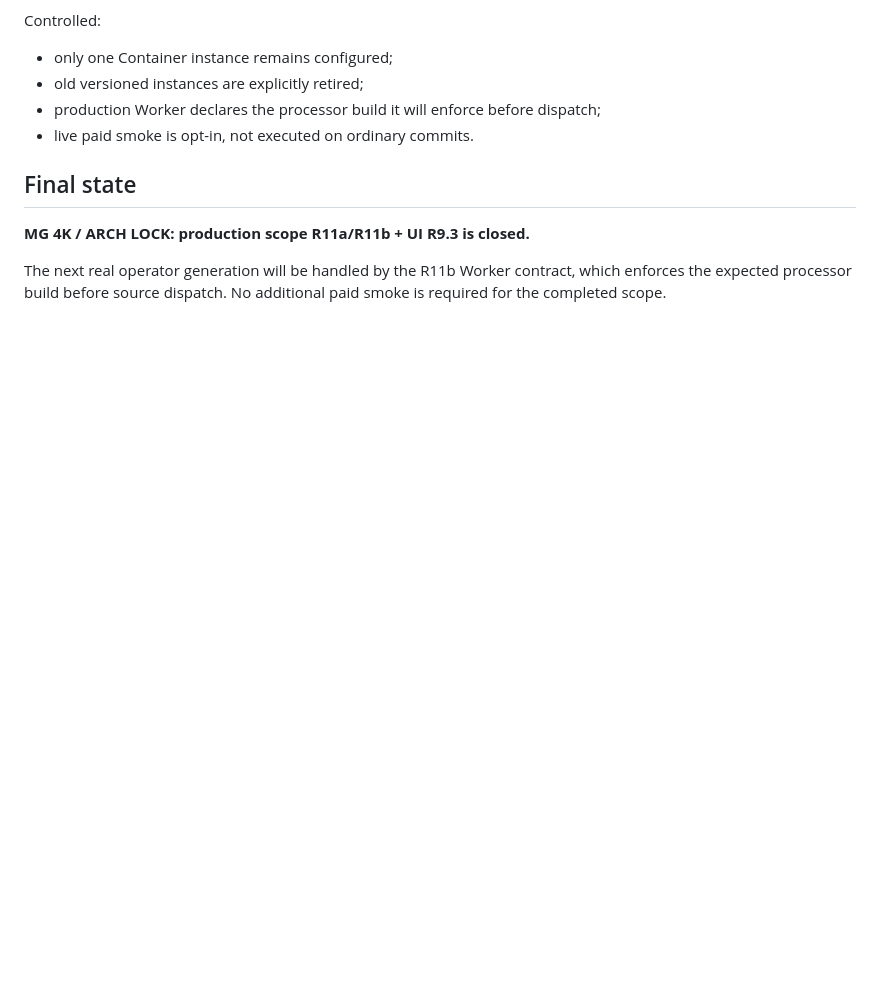
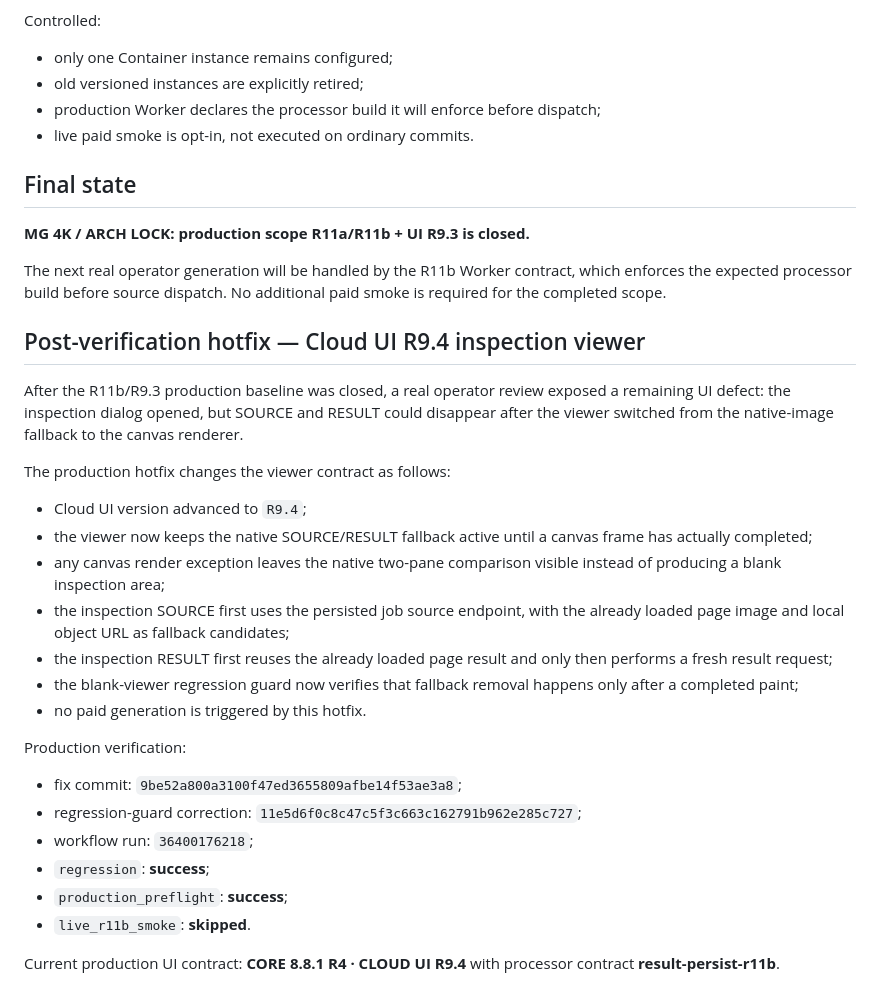
Before and after one commit to mkontrakevich/4K_Upscaler, a Markdown page: PROJECT_REPORT_R11B_R93_2026-09-28.md, the part around the change. Rendered like a GitHub page; blank space fills up the shorter version.

Commit message:
Document R9.4 production inspection viewer hotfix

```diff
--- a/PROJECT_REPORT_R11B_R93_2026-09-28.md
+++ b/PROJECT_REPORT_R11B_R93_2026-09-28.md
@@ -146,3 +146,28 @@ Controlled:
 **MG 4K / ARCH LOCK: production scope R11a/R11b + UI R9.3 is closed.**
 
 The next real operator generation will be handled by the R11b Worker contract, which enforces the expected processor build before source dispatch. No additional paid smoke is required for the completed scope.
+
+
+## Post-verification hotfix — Cloud UI R9.4 inspection viewer
+
+After the R11b/R9.3 production baseline was closed, a real operator review exposed a remaining UI defect: the inspection dialog opened, but SOURCE and RESULT could disappear after the viewer switched from the native-image fallback to the canvas renderer.
+
+The production hotfix changes the viewer contract as follows:
+
+- Cloud UI version advanced to `R9.4`;
+- the viewer now keeps the native SOURCE/RESULT fallback active until a canvas frame has actually completed;
+- any canvas render exception leaves the native two-pane comparison visible instead of producing a blank inspection area;
+- the inspection SOURCE first uses the persisted job source endpoint, with the already loaded page image and local object URL as fallback candidates;
+- the inspection RESULT first reuses the already loaded page result and only then performs a fresh result request;
+- the blank-viewer regression guard now verifies that fallback removal happens only after a completed paint;
+- no paid generation is triggered by this hotfix.
+
+Production verification:
+- fix commit: `9be52a800a3100f47ed3655809afbe14f53ae3a8`;
+- regression-guard correction: `11e5d6f0c8c47c5f3c663c162791b962e285c727`;
+- workflow run: `36400176218`;
+- `regression`: **success**;
+- `production_preflight`: **success**;
+- `live_r11b_smoke`: **skipped**.
+
+Current production UI contract: **CORE 8.8.1 R4 · CLOUD UI R9.4** with processor contract **result-persist-r11b**.
```
